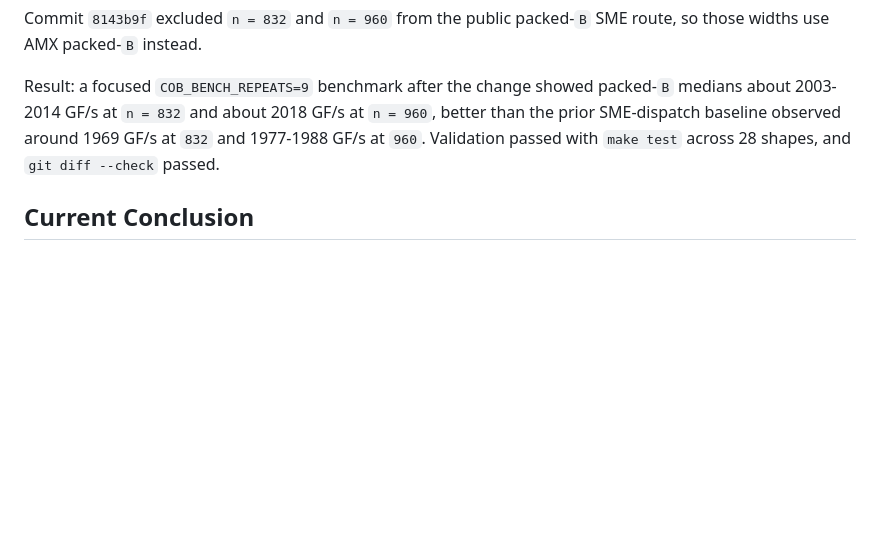
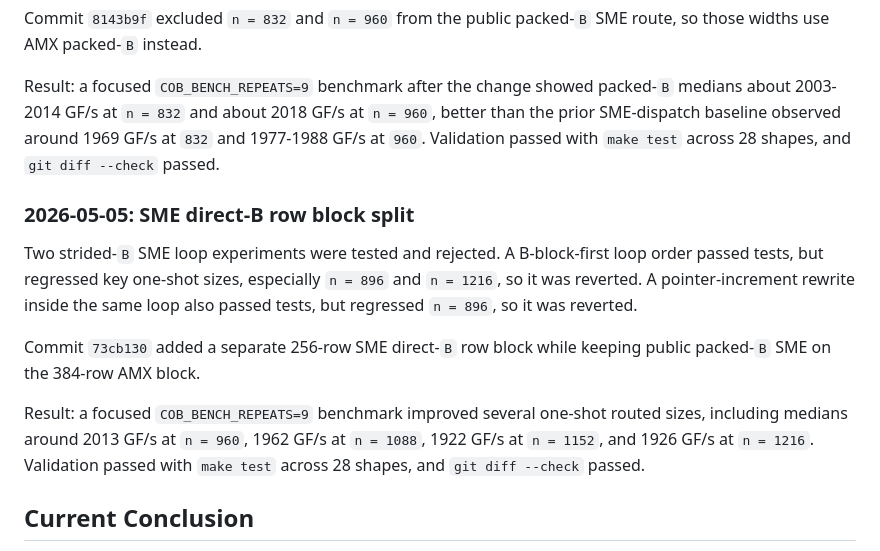
Before and after one commit to Milian0402/consequence_of_boredom_and_curiosity, a Markdown page: docs/optimization-timeline.md, the part around the change. Drawn GitHub-style; blank space fills up the shorter version.

Commit message:
Document SME direct-B block-size work

```diff
--- a/docs/optimization-timeline.md
+++ b/docs/optimization-timeline.md
@@ -204,6 +204,21 @@ packed-`B` medians about 2003-2014 GF/s at `n = 832` and about 2018 GF/s at
 1969 GF/s at `832` and 1977-1988 GF/s at `960`. Validation passed with
 `make test` across 28 shapes, and `git diff --check` passed.
 
+### 2026-05-05: SME direct-B row block split
+
+Two strided-`B` SME loop experiments were tested and rejected. A B-block-first
+loop order passed tests, but regressed key one-shot sizes, especially `n = 896`
+and `n = 1216`, so it was reverted. A pointer-increment rewrite inside the same
+loop also passed tests, but regressed `n = 896`, so it was reverted.
+
+Commit `73cb130` added a separate 256-row SME direct-`B` row block while
+keeping public packed-`B` SME on the 384-row AMX block.
+
+Result: a focused `COB_BENCH_REPEATS=9` benchmark improved several one-shot
+routed sizes, including medians around 2013 GF/s at `n = 960`, 1962 GF/s at
+`n = 1088`, 1922 GF/s at `n = 1152`, and 1926 GF/s at `n = 1216`. Validation
+passed with `make test` across 28 shapes, and `git diff --check` passed.
+
 ## Current Conclusion
 
 COB is very competitive in its exact current scope. The packed-`B` AMX path is
```
